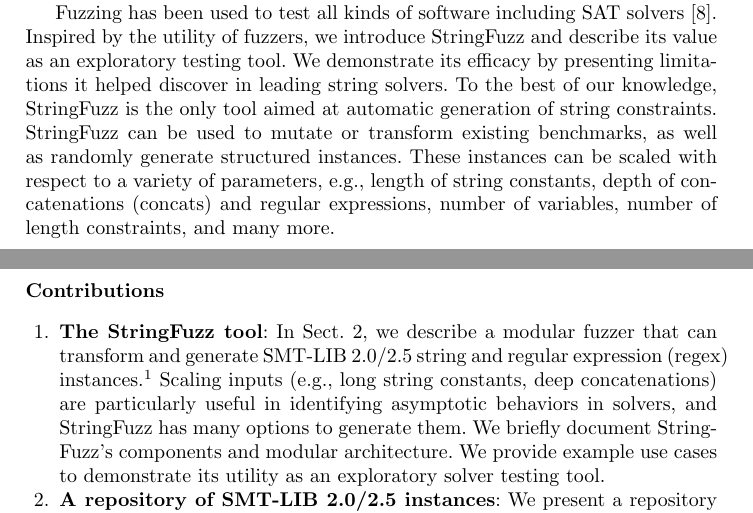
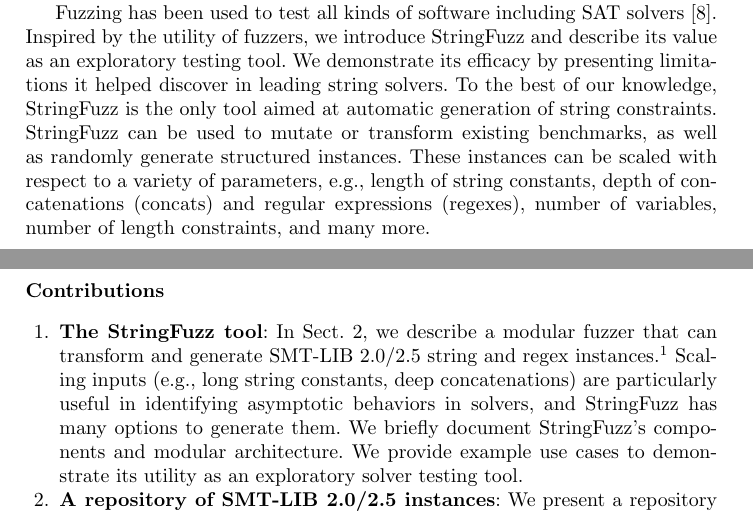
Before and after one commit to dblotsky/stringfuzz_paper, a LaTeX paper (paper.tex, which reads includes/introduction.tex): two parts of pages 1 and 2 of 9, joined at a grey line, cut so that both start at the same text. Compiled offline with pdfLaTeX.

Commit message:
Fixing sticking-out words.

```diff
--- a/includes/introduction.tex
+++ b/includes/introduction.tex
@@ -24,16 +24,16 @@
 be used to mutate or transform existing benchmarks, as well as
 randomly generate structured instances. These instances can be scaled with
 respect to a variety of parameters, e.g., length of string constants,
-depth of concatenations (concats) and regular expressions, number of variables,
-number of length constraints, and many more.
+depth of concatenations (concats) and regular expressions (regexes),
+number of variables, number of length constraints, and many more.
 
 \subsubsection{Contributions}
 
 \begin{enumerate}
     \item \textbf{The \fuzzer{} tool}:
         In Sect.~\ref{sec:fuzzer}, we describe a modular fuzzer that can
-        transform and generate \smtfull{} string and regular
-        expression (regex) instances.\footnote{We assume basic
+        transform and generate \smtfull{} string and regex
+        instances.\footnote{We assume basic
         familiarity with string solvers and their input
         language.} Scaling inputs (e.g., long string constants,
         deep concatenations) are particularly useful in identifying asymptotic
```
Also changed, not shown: includes/experiment.tex (+1 -1 lines).
